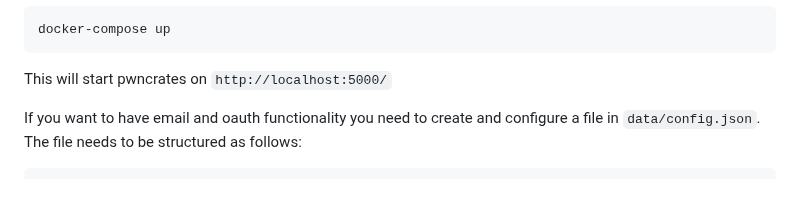
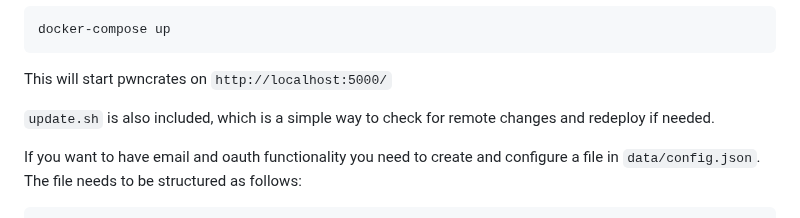
Before and after one commit to StudSec/pwncrates, a Markdown page: README.md, the part around the change. Drawn GitHub-style; blank space fills up the shorter version.

Commit message:
Added update.sh to the readme

````diff
--- a/README.md
+++ b/README.md
@@ -21,6 +21,8 @@ Then run pwncrates using
 docker-compose up
 ```
 This will start pwncrates on `http://localhost:5000/`
+
+`update.sh` is also included, which is a simple way to check for remote changes and redeploy if needed.
 
 If you want to have email and oauth functionality you need to create and configure a file in `data/config.json`.
 The file needs to be structured as follows:
````
